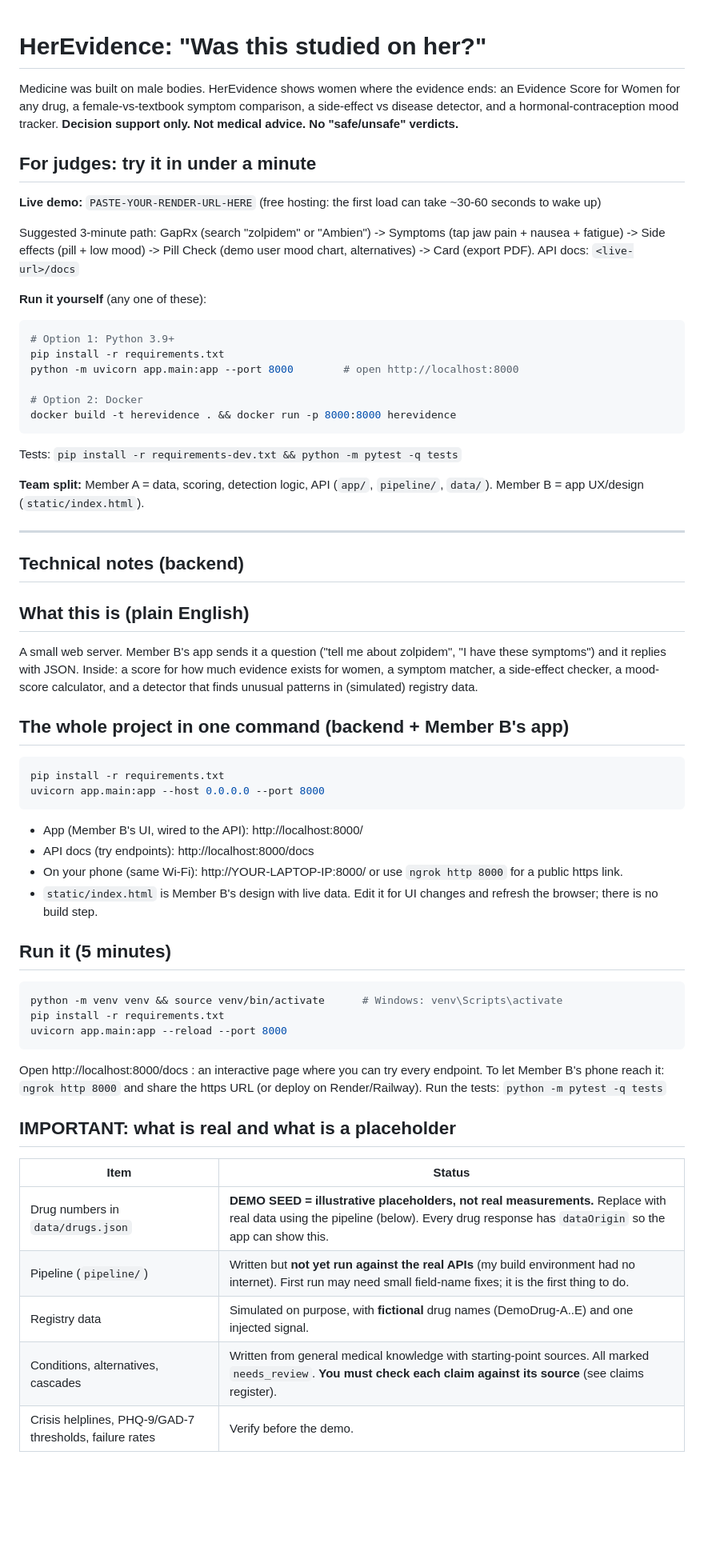
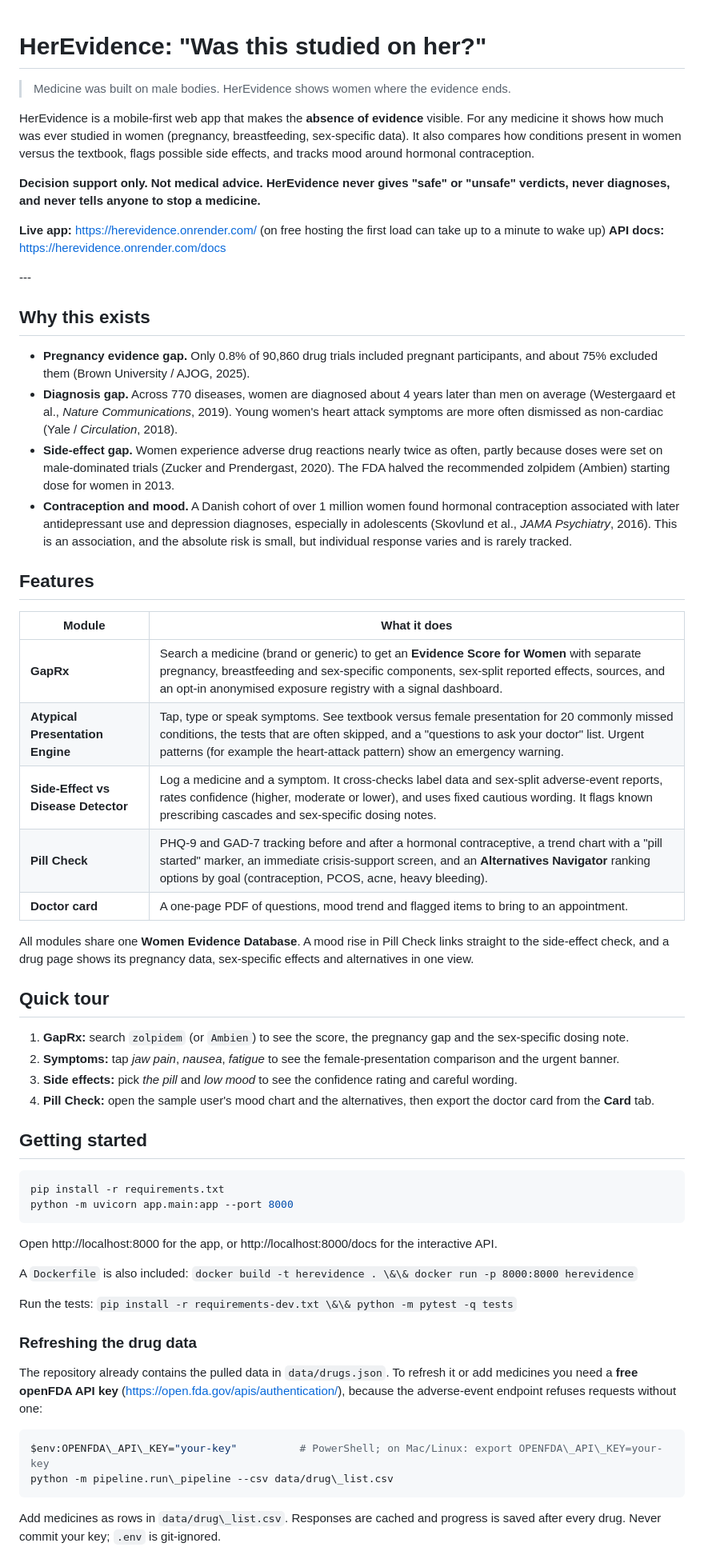
Before and after one commit to ElectronicsPaglu/HerEvidence, a Markdown page: README.md, the part around one of its changes. Shown at 80% size. Rendered like a GitHub page; blank space fills up the shorter version.

````diff
--- a/README.md
+++ b/README.md
@@ -1,62 +1,63 @@
 # HerEvidence: "Was this studied on her?"
-Medicine was built on male bodies. HerEvidence shows women where the evidence ends: an Evidence Score for Women for any drug,
-a female-vs-textbook symptom comparison, a side-effect vs disease detector, and a hormonal-contraception mood tracker.
-**Decision support only. Not medical advice. No "safe/unsafe" verdicts.**
 
-## For judges: try it in under a minute
-**Live demo:** `PASTE-YOUR-RENDER-URL-HERE` (free hosting: the first load can take ~30-60 seconds to wake up)
+> Medicine was built on male bodies. HerEvidence shows women where the evidence ends.
 
-Suggested 3-minute path: GapRx (search "zolpidem" or "Ambien") -> Symptoms (tap jaw pain + nausea + fatigue) -> Side effects (pill + low mood)
--> Pill Check (demo user mood chart, alternatives) -> Card (export PDF). API docs: `<live-url>/docs`
+HerEvidence is a mobile-first web app that makes the **absence of evidence** visible. For any medicine it shows how much was ever studied in women (pregnancy, breastfeeding, sex-specific data). It also compares how conditions present in women versus the textbook, flags possible side effects, and tracks mood around hormonal contraception.
 
-**Run it yourself** (any one of these):
-```bash
-# Option 1: Python 3.9+
-pip install -r requirements.txt
-python -m uvicorn app.main:app --port 8000        # open http://localhost:8000
+**Decision support only. Not medical advice. HerEvidence never gives "safe" or "unsafe" verdicts, never diagnoses, and never tells anyone to stop a medicine.**
 
-# Option 2: Docker
-docker build -t herevidence . && docker run -p 8000:8000 herevidence
-```
-Tests: `pip install -r requirements-dev.txt && python -m pytest -q tests`
+**Live app:** https://herevidence.onrender.com/ (on free hosting the first load can take up to a minute to wake up)
+**API docs:** https://herevidence.onrender.com/docs
 
-**Team split:** Member A = data, scoring, detection logic, API (`app/`, `pipeline/`, `data/`). Member B = app UX/design (`static/index.html`).
+\---
 
----
+## Why this exists
 
-## Technical notes (backend)
+* **Pregnancy evidence gap.** Only 0.8% of 90,860 drug trials included pregnant participants, and about 75% excluded them (Brown University / AJOG, 2025).
+* **Diagnosis gap.** Across 770 diseases, women are diagnosed about 4 years later than men on average (Westergaard et al., *Nature Communications*, 2019). Young women's heart attack symptoms are more often dismissed as non-cardiac (Yale / *Circulation*, 2018).
+* **Side-effect gap.** Women experience adverse drug reactions nearly twice as often, partly because doses were set on male-dominated trials (Zucker and Prendergast, 2020). The FDA halved the recommended zolpidem (Ambien) starting dose for women in 2013.
+* **Contraception and mood.** A Danish cohort of over 1 million women found hormonal contraception associated with later antidepressant use and depression diagnoses, especially in adolescents (Skovlund et al., *JAMA Psychiatry*, 2016). This is an association, and the absolute risk is small, but individual response varies and is rarely tracked.
 
-## What this is (plain English)
-A small web server. Member B's app sends it a question ("tell me about zolpidem", "I have these symptoms")
-and it replies with JSON. Inside: a score for how much evidence exists for women, a symptom matcher,
-a side-effect checker, a mood-score calculator, and a detector that finds unusual patterns in (simulated) registry data.
+## Features
 
-## The whole project in one command (backend + Member B's app)
+|Module|What it does|
+|-|-|
+|**GapRx**|Search a medicine (brand or generic) to get an **Evidence Score for Women** with separate pregnancy, breastfeeding and sex-specific components, sex-split reported effects, sources, and an opt-in anonymised exposure registry with a signal dashboard.|
+|**Atypical Presentation Engine**|Tap, type or speak symptoms. See textbook versus female presentation for 20 commonly missed conditions, the tests that are often skipped, and a "questions to ask your doctor" list. Urgent patterns (for example the heart-attack pattern) show an emergency warning.|
+|**Side-Effect vs Disease Detector**|Log a medicine and a symptom. It cross-checks label data and sex-split adverse-event reports, rates confidence (higher, moderate or lower), and uses fixed cautious wording. It flags known prescribing cascades and sex-specific dosing notes.|
+|**Pill Check**|PHQ-9 and GAD-7 tracking before and after a hormonal contraceptive, a trend chart with a "pill started" marker, an immediate crisis-support screen, and an **Alternatives Navigator** ranking options by goal (contraception, PCOS, acne, heavy bleeding).|
+|**Doctor card**|A one-page PDF of questions, mood trend and flagged items to bring to an appointment.|
+
+All modules share one **Women Evidence Database**. A mood rise in Pill Check links straight to the side-effect check, and a drug page shows its pregnancy data, sex-specific effects and alternatives in one view.
+
+## Quick tour
+
+1. **GapRx:** search `zolpidem` (or `Ambien`) to see the score, the pregnancy gap and the sex-specific dosing note.
+2. **Symptoms:** tap *jaw pain*, *nausea*, *fatigue* to see the female-presentation comparison and the urgent banner.
+3. **Side effects:** pick *the pill* and *low mood* to see the confidence rating and careful wording.
+4. **Pill Check:** open the sample user's mood chart and the alternatives, then export the doctor card from the **Card** tab.
+
+## Getting started
+
 ```bash
 pip install -r requirements.txt
-uvicorn app.main:app --host 0.0.0.0 --port 8000
+python -m uvicorn app.main:app --port 8000
 ```
-- App (Member B's UI, wired to the API): http://localhost:8000/
-- API docs (try endpoints): http://localhost:8000/docs
-- On your phone (same Wi-Fi): http://YOUR-LAPTOP-IP:8000/  or use `ngrok http 8000` for a public https link.
-- `static/index.html` is Member B's design with live data. Edit it for UI changes and refresh the browser; there is no build step.
 
-## Run it (5 minutes)
-```bash
-python -m venv venv && source venv/bin/activate      # Windows: venv\Scripts\activate
-pip install -r requirements.txt
-uvicorn app.main:app --reload --port 8000
+Open http://localhost:8000 for the app, or http://localhost:8000/docs for the interactive API.
+
+A `Dockerfile` is also included: `docker build -t herevidence . \&\& docker run -p 8000:8000 herevidence`
+
+Run the tests: `pip install -r requirements-dev.txt \&\& python -m pytest -q tests`
+
+### Refreshing the drug data
+
+The repository already contains the pulled data in `data/drugs.json`. To refresh it or add medicines you need a **free openFDA API key** (https://open.fda.gov/apis/authentication/), because the adverse-event endpoint refuses requests without one:
+
+```powershell
+$env:OPENFDA\_API\_KEY="your-key"          # PowerShell; on Mac/Linux: export OPENFDA\_API\_KEY=your-key
+python -m pipeline.run\_pipeline --csv data/drug\_list.csv
 ```
-Open http://localhost:8000/docs : an interactive page where you can try every endpoint.
-To let Member B's phone reach it: `ngrok http 8000` and share the https URL (or deploy on Render/Railway).
-Run the tests: `python -m pytest -q tests`
 
-## IMPORTANT: what is real and what is a placeholder
-| Item | Status |
-|---|---|
-| Drug numbers in `data/drugs.json` | **DEMO SEED = illustrative placeholders, not real measurements.** Replace with real data using the pipeline (below). Every drug response has `dataOrigin` so the app can show this. |
-| Pipeline (`pipeline/`) | Written but **not yet run against the real APIs** (my build environment had no internet). First run may need small field-name fixes; it is the first thing to do. |
-| Registry data | Simulated on purpose, with **fictional** drug names (DemoDrug-A..E) and one injected signal. |
-| Conditions, alternatives, cascades | Written from general medical knowledge with starting-point sources. All marked `needs_review`. **You must check each claim against its source** (see claims register). |
-| Crisis helplines, PHQ-9/GAD-7 thresholds, failure rates | Verify before the demo. |
+Add medicines as rows in `data/drug\_list.csv`. Responses are cached and progress is saved after every drug. Never commit your key; `.env` is git-ignored.
 
````
Also changed, not shown: other parts of README.md (+96 -45 lines).
